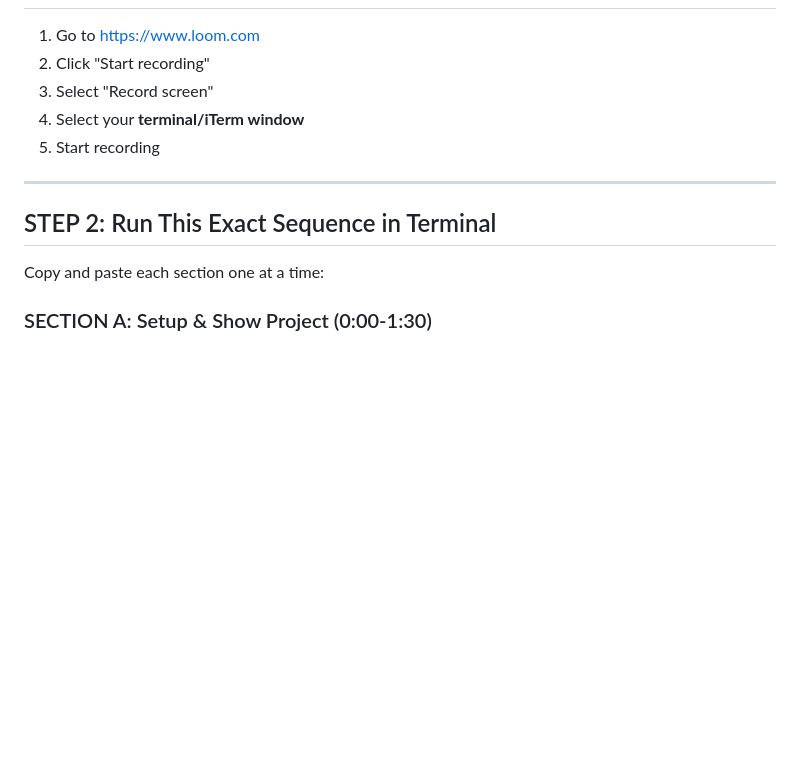
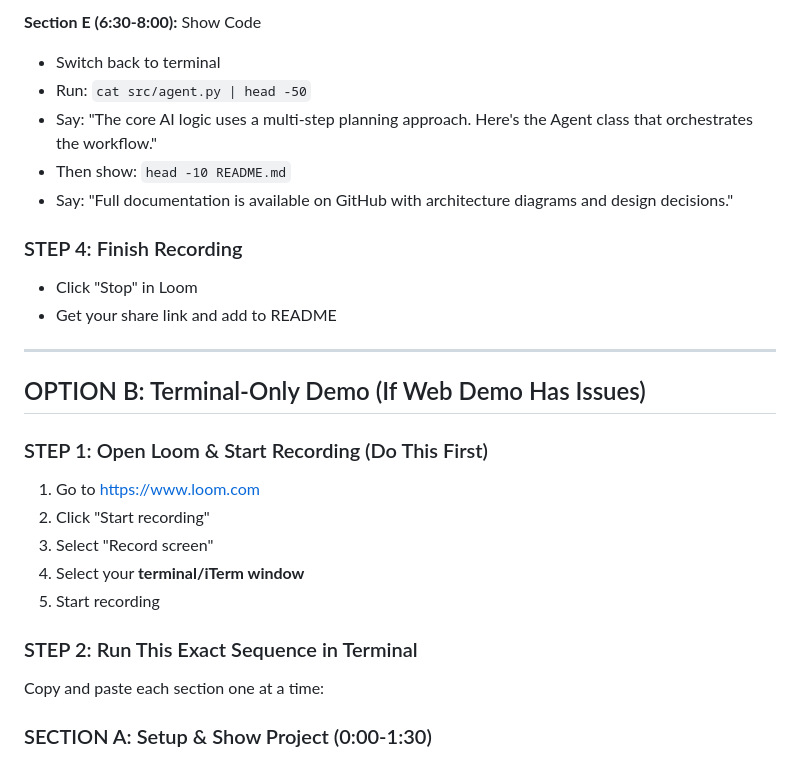
Before and after one commit to sohini1728/applied-ai-system-final, a Markdown page: LOOM_RECORDING_SCRIPT.md, the part around one of its changes. Rendered like a GitHub page; blank space fills up the shorter version.

Commit message:
Update Loom script with web frontend demo

```diff
--- a/LOOM_RECORDING_SCRIPT.md
+++ b/LOOM_RECORDING_SCRIPT.md
@@ -8,3 +65,19 @@
+**Section E (6:30-8:00):** Show Code
+- Switch back to terminal
+- Run: `cat src/agent.py | head -50`
+- Say: "The core AI logic uses a multi-step planning approach. Here's the Agent class that orchestrates the workflow."
+- Then show: `head -10 README.md`
+- Say: "Full documentation is available on GitHub with architecture diagrams and design decisions."
+
+### STEP 4: Finish Recording
+- Click "Stop" in Loom
+- Get your share link and add to README
+
+---
+
+## OPTION B: Terminal-Only Demo (If Web Demo Has Issues)
+
+### STEP 1: Open Loom & Start Recording (Do This First)
 
 1. Go to https://www.loom.com
 2. Click "Start recording"
@@ -12,9 +85,7 @@
 4. Select your **terminal/iTerm window**
 5. Start recording
 
----
-
-## STEP 2: Run This Exact Sequence in Terminal
+### STEP 2: Run This Exact Sequence in Terminal
 
 Copy and paste each section one at a time:
 
```
Also changed, not shown: other parts of LOOM_RECORDING_SCRIPT.md (+60 -3 lines).
